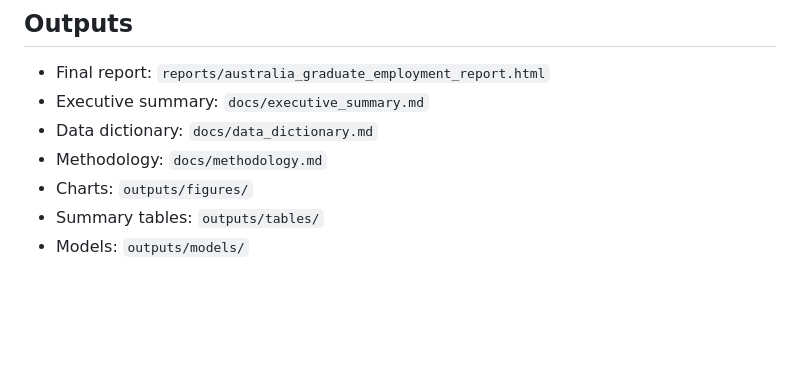
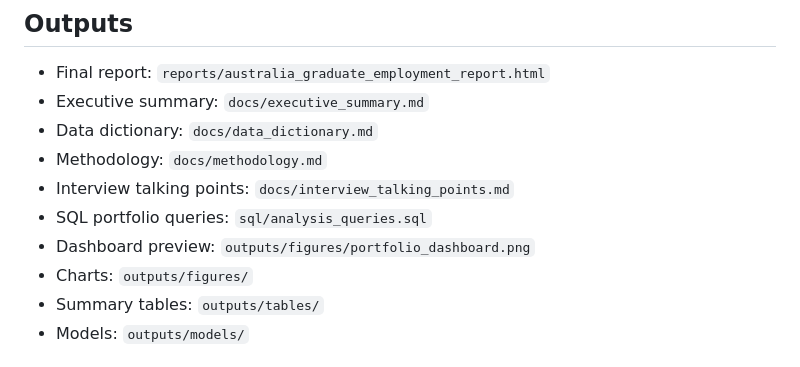
Before and after one commit to yangtianning937/australian-graduate-employment-analysis, a Markdown page: README.md, the part around one of its changes. GitHub-like rendering; blank space fills up the shorter version.

```diff
--- a/README.md
+++ b/README.md
@@ -104,6 +121,9 @@ Rscript run_analysis.R
 - Executive summary: `docs/executive_summary.md`
 - Data dictionary: `docs/data_dictionary.md`
 - Methodology: `docs/methodology.md`
+- Interview talking points: `docs/interview_talking_points.md`
+- SQL portfolio queries: `sql/analysis_queries.sql`
+- Dashboard preview: `outputs/figures/portfolio_dashboard.png`
 - Charts: `outputs/figures/`
 - Summary tables: `outputs/tables/`
 - Models: `outputs/models/`
```
Also changed, not shown: other parts of README.md (+18 -1 lines).
